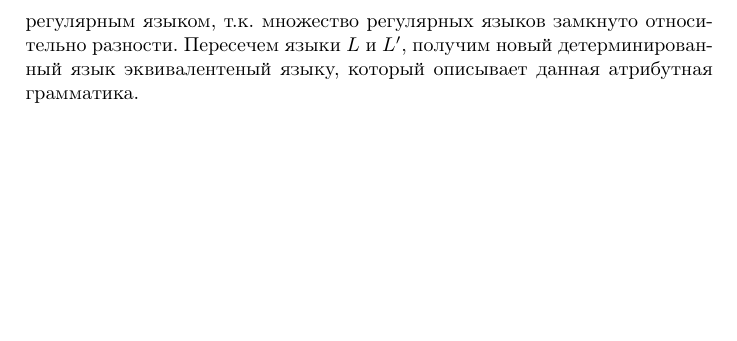
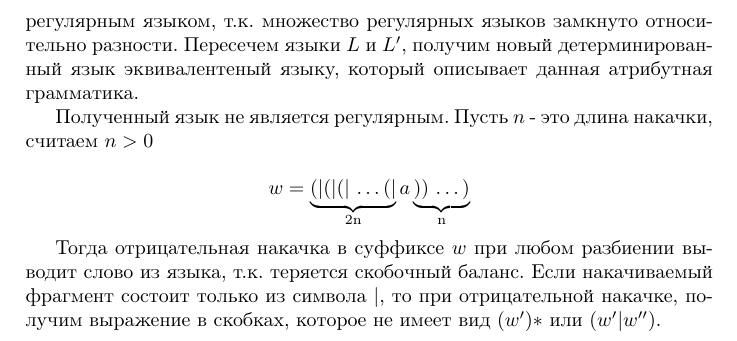
Before and after one commit to t1d333/TFL, a LaTeX document (RK2/solutions.tex): part of page 11 of 11, cut so that both start at the same text, the shorter picture padded with empty space. Compiled offline with pdfLaTeX.

Commit message:
RK2: some fix

```diff
--- a/RK2/solutions.tex
+++ b/RK2/solutions.tex
@@ -399,7 +399,13 @@ $$
 
 Пусть $A = \{a, b, |, *, (, )\}$, $L$ - язык порождаемый автоматом с рисунка \ref{fig:regex_2_dpda}. Далее рассмотрим регулярный язык $P$, который описывается регулярным выражением $((\ a \ | \ b \ | \ \varepsilon \ | \ ( \ | \ ) \ | \ \textbf{|} \ | \ * \ ))^*$. Данный язык содержит в себе $L$. Пусть далее $r$ обозначает регулярное выражение $((\ a \ | \ b \ | \ \varepsilon \ | \ ( \ | \ ) \ | \ \textbf{|} \ | \ * \ ))^*$.  Пусть язык $P'$ описывается регулярным выражением $r(){*}r$, тогда он содержит все слова в алфавите A, которые содержат $(){*}$ в качестве подслова. Пусть язык $P''$ описывается регулярным выражением $r((r){*}){*}r$, тогда он содержит все слова в алфавите A, которые содержат $((r){*}){*}$ в качестве подслова. Пусть язык $L^{\MakeUppercase{\romannumeral 4}}$ описывается регулярным выражением $r(|)r$, тогда он содержит все слова в алфавите A, которые содержат $(|)$ в качестве подслова. Рассмотрим язык $L'$ = $(((P \setminus P') \setminus P'') \setminus P''')$. Полученный язык является регулярным языком, т.к. множество регулярных языков замкнуто относительно разности. Пересечем языки $L$ и $L'$, получим новый детерминированный язык эквивалентеный языку, который описывает данная атрибутная грамматика.
 
+Полученный язык не является регулярным. Пусть $n$ - это длина накачки, считаем $n > 0$
 
+$$
+  w =  \underbrace{\text{(|(|(| \dots(|}}_{\text{2n}} a \underbrace{\text{)) \dots)}}_{\text{n}}
+$$
+
+Тогда отрицательная накачка в cуффиксе $w$ при любом разбиении выводит слово из языка, т.к. теряется скобочный баланс. Если накачиваемый фрагмент состоит только из символа |, то при отрицательной накачке, получим выражение в скобках, которое не имеет вид $(w')*$ или $(w'|w'')$.
 
 
 \end{document}
```
Also changed, not shown: RK2/solutions.pdf.
